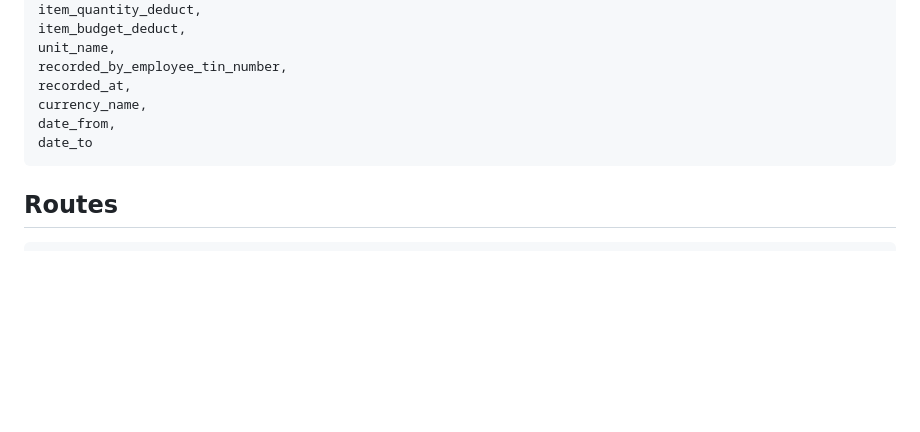
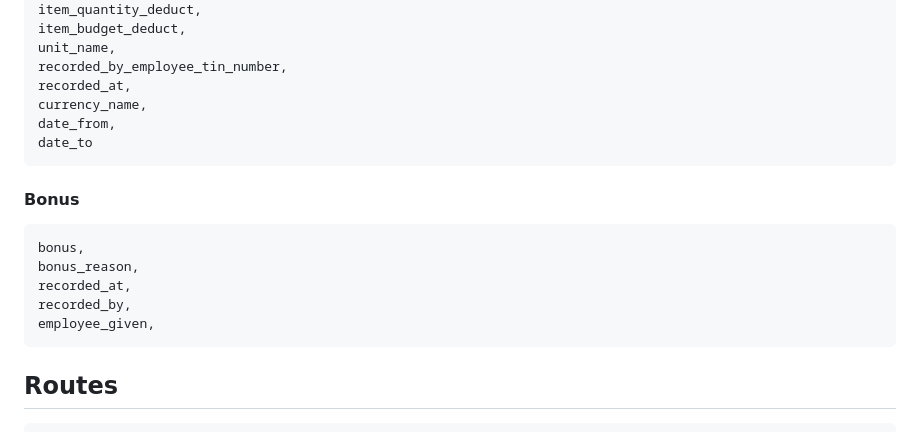
Before and after one commit to YabseraBogale/flask_erp, a Markdown page: README.md, the part around the change. Drawn GitHub-style; blank space fills up the shorter version.

Commit message:
setting up database

```diff
--- a/README.md
+++ b/README.md
@@ -283,6 +283,15 @@ for auditing dependences simply run to see:
     date_from,
     date_to
 
+#### Bonus
+
+    bonus,
+    bonus_reason,
+    recorded_at,
+    recorded_by,
+    employee_given,
+
+
 ## Routes
 
     / redirect to /login
```
